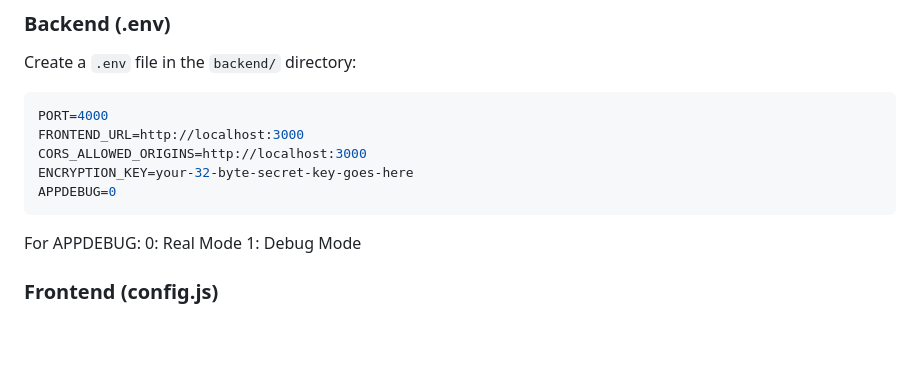
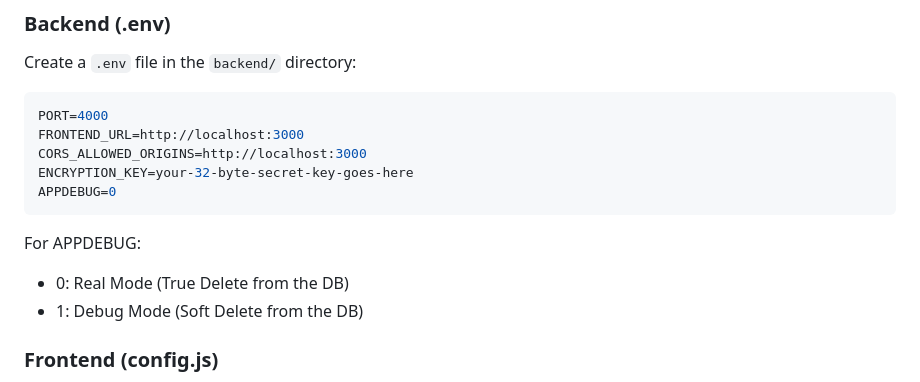
Before and after one commit to Pestip108/Project-Simulation, a Markdown page: README.md, the part around the change. Rendered like a GitHub page; blank space fills up the shorter version.

````diff
--- a/README.md
+++ b/README.md
@@ -42,8 +42,8 @@ ENCRYPTION_KEY=your-32-byte-secret-key-goes-here
 APPDEBUG=0
 ```
 For APPDEBUG:
-    0: Real Mode
-    1: Debug Mode
+- 0: Real Mode (True Delete from the DB)
+- 1: Debug Mode (Soft Delete from the DB)
 
 ### Frontend (config.js)
 - Option 1: Server-Side Rendered HTML (no JavaScript, powered by Fiber templates)
````
